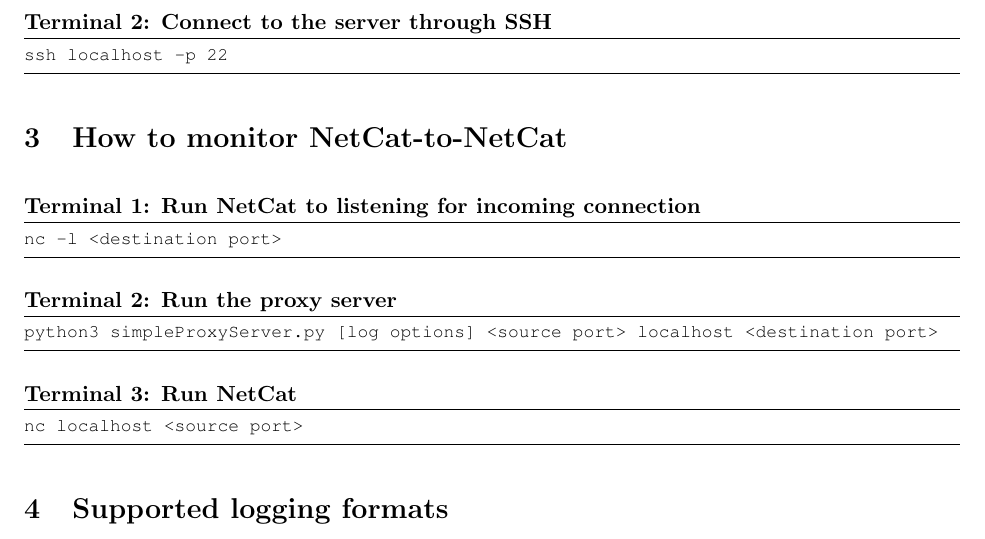
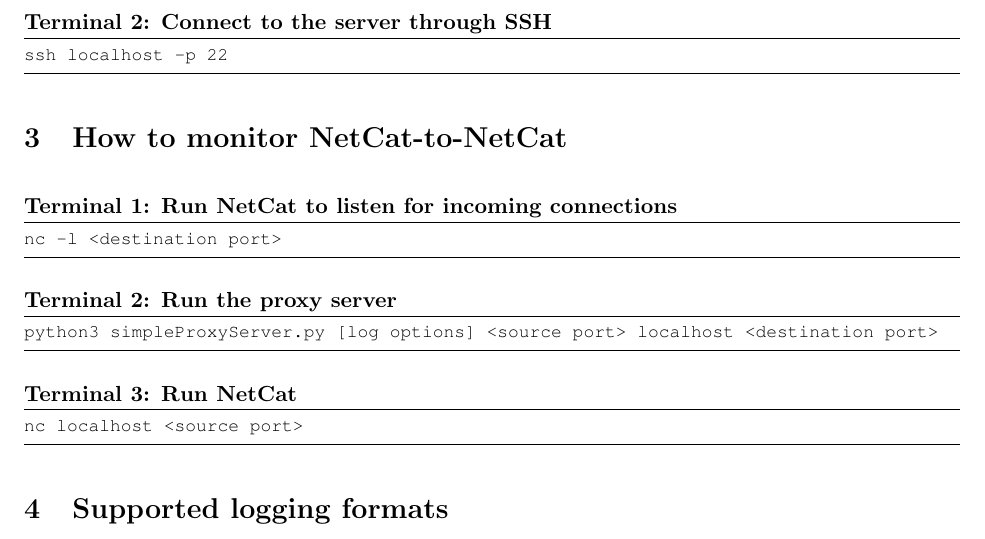
Before and after one commit to sdv4/Network-Security, a LaTeX document (A3/readme/readme.tex): part of page 2 of 10, cut so that both start at the same text. Compiled offline with pdfLaTeX.

Commit message:
EDIT: changed a word in the readme

```diff
--- a/A3/readme/readme.tex
+++ b/A3/readme/readme.tex
@@ -50,7 +50,7 @@ ssh localhost -p 22
 \end{lstlisting}
 
 \section{How to monitor NetCat-to-NetCat}
-\begin{lstlisting}[style=terminal, title={Terminal 1: Run NetCat to listening for incoming connection}]
+\begin{lstlisting}[style=terminal, title={Terminal 1: Run NetCat to listen for incoming connections}]
 nc -l <destination port>
 \end{lstlisting}
 \begin{lstlisting}[style=terminal, title={Terminal 2: Run the proxy server}]
```
Also changed, not shown: A3/readme/readme.pdf.
